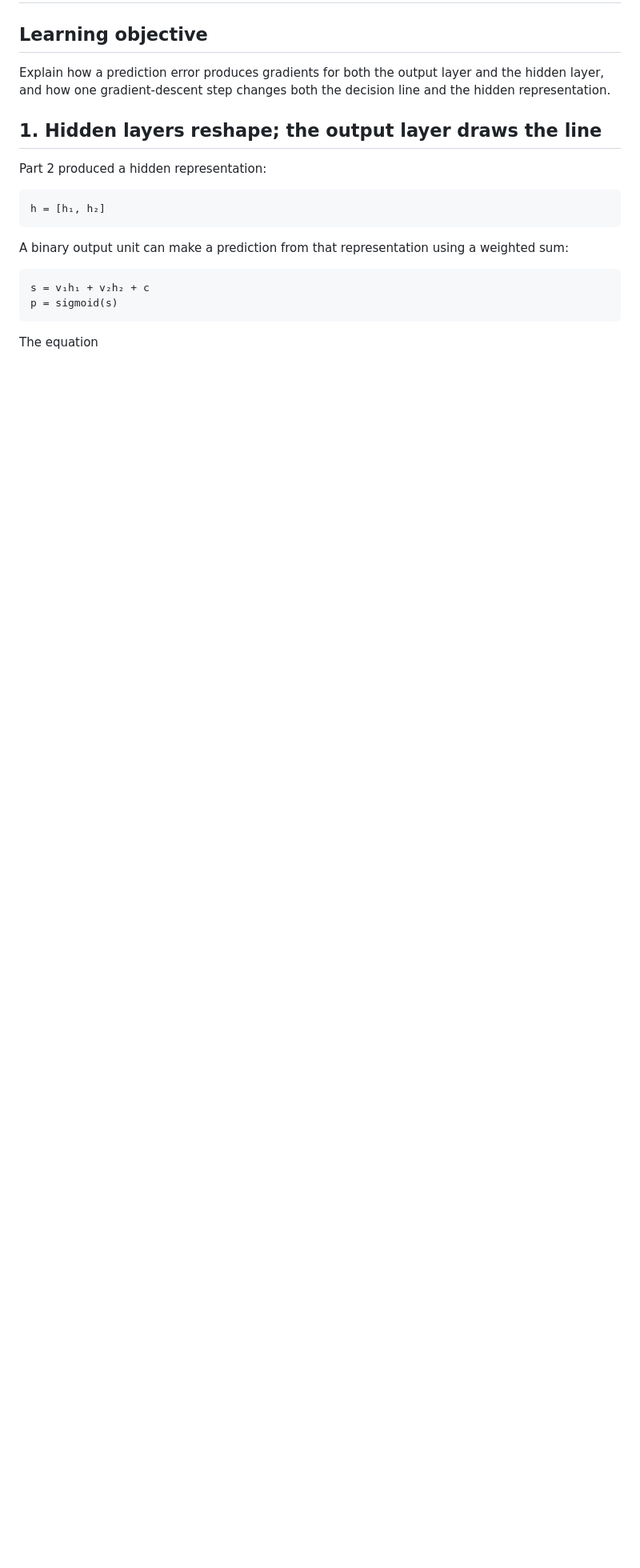
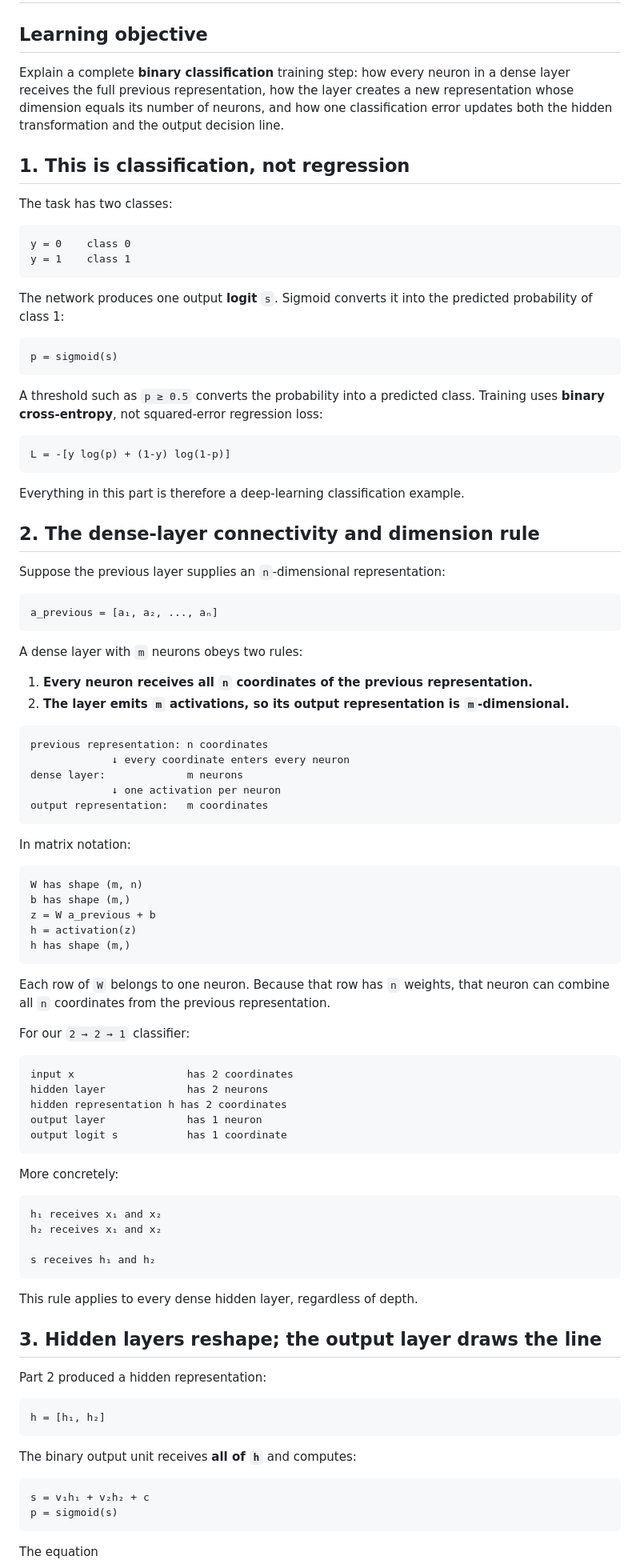
Before and after one commit to vgargatgit/learning-rep, a Markdown page: lessons/00c-how-training-reshapes-space.md, the part around one of its changes. Shown at 80% size. Rendered like a GitHub page; blank space fills up the shorter version.

````diff
--- a/lessons/00c-how-training-reshapes-space.md
+++ b/lessons/00c-how-training-reshapes-space.md
@@ -2,9 +2,86 @@
 
 ## Learning objective
 
-Explain how a prediction error produces gradients for both the output layer and the hidden layer, and how one gradient-descent step changes both the decision line and the hidden representation.
+Explain a complete **binary classification** training step: how every neuron in a dense layer receives the full previous representation, how the layer creates a new representation whose dimension equals its number of neurons, and how one classification error updates both the hidden transformation and the output decision line.
 
-## 1. Hidden layers reshape; the output layer draws the line
+## 1. This is classification, not regression
+
+The task has two classes:
+
+```text
+y = 0    class 0
+y = 1    class 1
+```
+
+The network produces one output **logit** `s`. Sigmoid converts it into the predicted probability of class 1:
+
+```text
+p = sigmoid(s)
+```
+
+A threshold such as `p ≥ 0.5` converts the probability into a predicted class. Training uses **binary cross-entropy**, not squared-error regression loss:
+
+```text
+L = -[y log(p) + (1-y) log(1-p)]
+```
+
+Everything in this part is therefore a deep-learning classification example.
+
+## 2. The dense-layer connectivity and dimension rule
+
+Suppose the previous layer supplies an `n`-dimensional representation:
+
+```text
+a_previous = [a₁, a₂, ..., aₙ]
+```
+
+A dense layer with `m` neurons obeys two rules:
+
+1. **Every neuron receives all `n` coordinates of the previous representation.**
+2. **The layer emits `m` activations, so its output representation is `m`-dimensional.**
+
+```text
+previous representation: n coordinates
+             ↓ every coordinate enters every neuron
+dense layer:             m neurons
+             ↓ one activation per neuron
+output representation:   m coordinates
+```
+
+In matrix notation:
+
+```text
+W has shape (m, n)
+b has shape (m,)
+z = W a_previous + b
+h = activation(z)
+h has shape (m,)
+```
+
+Each row of `W` belongs to one neuron. Because that row has `n` weights, that neuron can combine all `n` coordinates from the previous representation.
+
+For our `2 → 2 → 1` classifier:
+
+```text
+input x                  has 2 coordinates
+hidden layer             has 2 neurons
+hidden representation h has 2 coordinates
+output layer             has 1 neuron
+output logit s           has 1 coordinate
+```
+
+More concretely:
+
+```text
+h₁ receives x₁ and x₂
+h₂ receives x₁ and x₂
+
+s receives h₁ and h₂
+```
+
+This rule applies to every dense hidden layer, regardless of depth.
+
+## 3. Hidden layers reshape; the output layer draws the line
 
 Part 2 produced a hidden representation:
 
@@ -12,7 +89,7 @@ Part 2 produced a hidden representation:
 h = [h₁, h₂]
 ```
 
-A binary output unit can make a prediction from that representation using a weighted sum:
+The binary output unit receives **all of `h`** and computes:
 
 ```text
 s = v₁h₁ + v₂h₂ + c
````
Also changed, not shown: other parts of lessons/00c-how-training-reshapes-space.md (+65 -86 lines).
